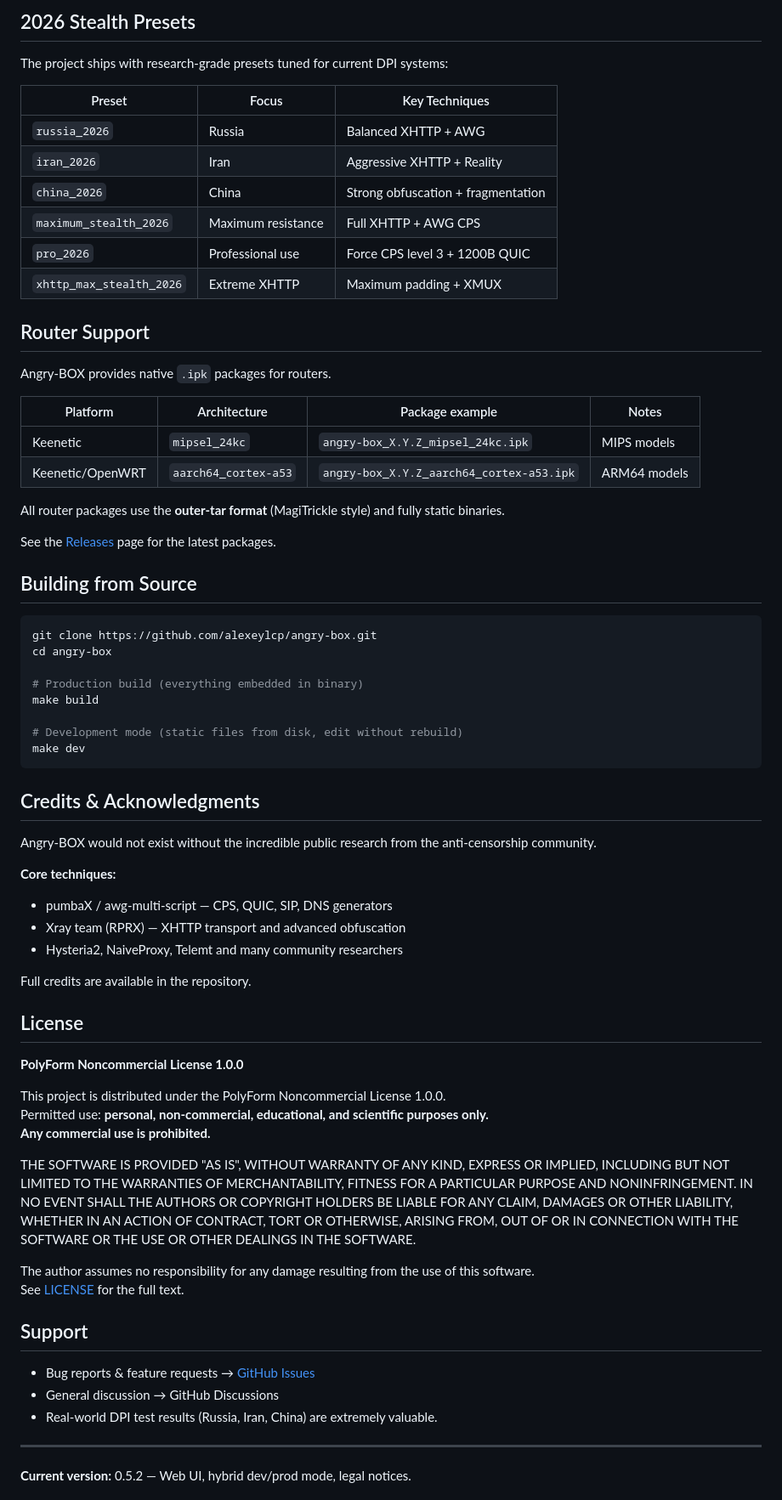
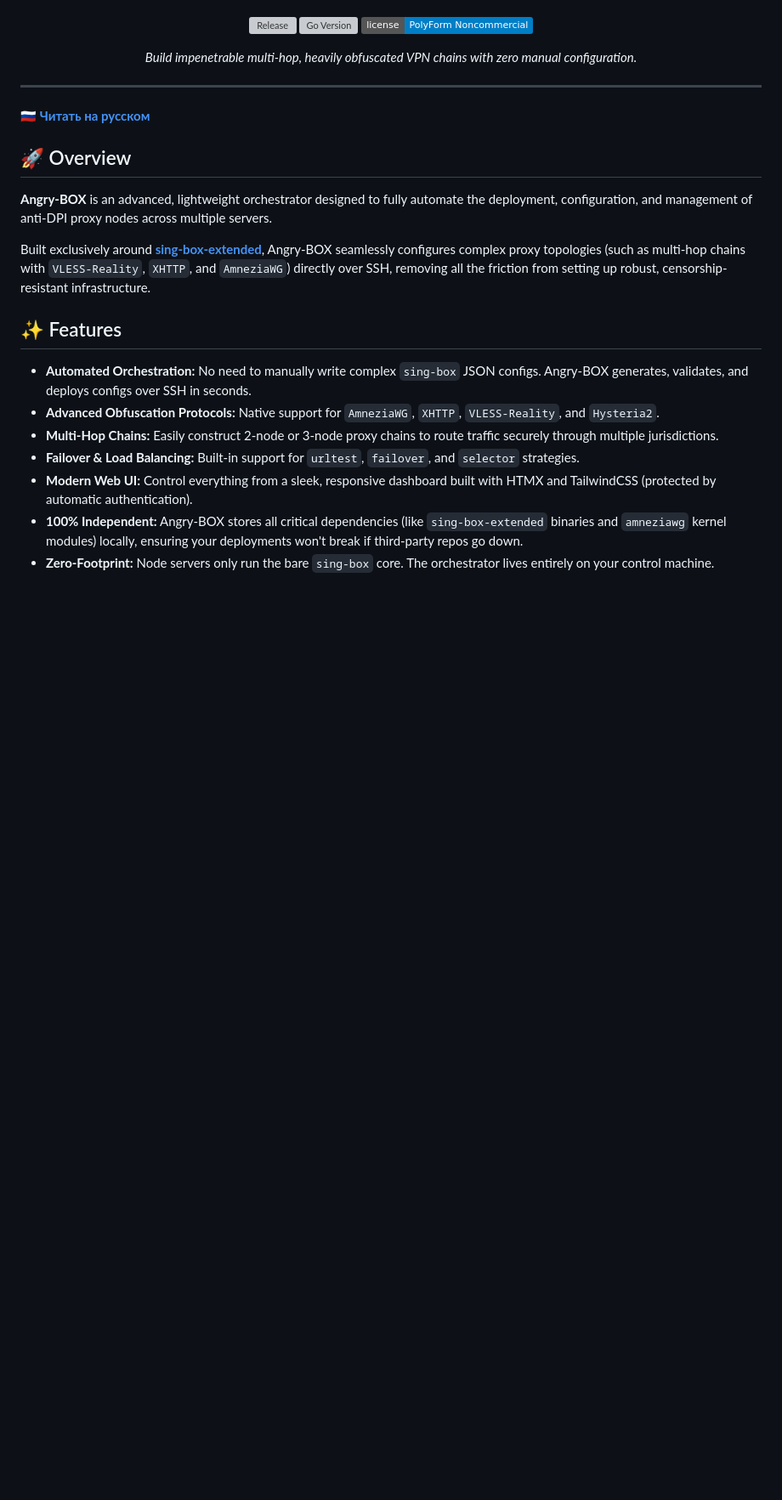
Before and after one commit to AlexeyLCP/lucx, a Markdown page: README.md, the part around the change printed below. Shown: that part at 85% size. Rendered like a GitHub page; badges without logos; blank space fills up the shorter version; grey boxes are pictures that could not be loaded.

````diff
--- a/README.md
+++ b/README.md
@@ -82,72 +6,30 @@ Angry-BOX is a **control plane only**.
-## 2026 Stealth Presets
-
-The project ships with research-grade presets tuned for current DPI systems:
-
-| Preset                    | Focus                  | Key Techniques                     |
-|---------------------------|------------------------|------------------------------------|
-| `russia_2026`             | Russia                 | Balanced XHTTP + AWG               |
-| `iran_2026`               | Iran                   | Aggressive XHTTP + Reality         |
-| `china_2026`              | China                  | Strong obfuscation + fragmentation |
-| `maximum_stealth_2026`    | Maximum resistance     | Full XHTTP + AWG CPS               |
-| `pro_2026`                | Professional use       | Force CPS level 3 + 1200B QUIC     |
-| `xhttp_max_stealth_2026`  | Extreme XHTTP          | Maximum padding + XMUX             |
-
-## Router Support
-
-Angry-BOX provides native `.ipk` packages for routers.
-
-| Platform          | Architecture         | Package example                          | Notes                  |
-|-------------------|----------------------|------------------------------------------|------------------------|
-| Keenetic          | `mipsel_24kc`        | `angry-box_X.Y.Z_mipsel_24kc.ipk`        | MIPS models            |
-| Keenetic/OpenWRT  | `aarch64_cortex-a53` | `angry-box_X.Y.Z_aarch64_cortex-a53.ipk` | ARM64 models           |
-
-All router packages use the **outer-tar format** (MagiTrickle style) and fully static binaries.
-
-See the [Releases](https://github.com/AlexeyLCP/angry-box/releases) page for the latest packages.
-
-## Building from Source
-
-```bash
-git clone https://github.com/alexeylcp/angry-box.git
-cd angry-box
-
-# Production build (everything embedded in binary)
-make build
-
-# Development mode (static files from disk, edit without rebuild)
-make dev
-```
-
-## Credits & Acknowledgments
-
-Angry-BOX would not exist without the incredible public research from the anti-censorship community.
-
-**Core techniques:**
-- pumbaX / awg-multi-script — CPS, QUIC, SIP, DNS generators
-- Xray team (RPRX) — XHTTP transport and advanced obfuscation
-- Hysteria2, NaiveProxy, Telemt and many community researchers
-
-Full credits are available in the repository.
-
-## License
-
-**PolyForm Noncommercial License 1.0.0**
-
-This project is distributed under the PolyForm Noncommercial License 1.0.0.
-Permitted use: **personal, non-commercial, educational, and scientific purposes only.**
-**Any commercial use is prohibited.**
-
-THE SOFTWARE IS PROVIDED "AS IS", WITHOUT WARRANTY OF ANY KIND, EXPRESS OR IMPLIED, INCLUDING BUT NOT LIMITED TO THE WARRANTIES OF MERCHANTABILITY, FITNESS FOR A PARTICULAR PURPOSE AND NONINFRINGEMENT. IN NO EVENT SHALL THE AUTHORS OR COPYRIGHT HOLDERS BE LIABLE FOR ANY CLAIM, DAMAGES OR OTHER LIABILITY, WHETHER IN AN ACTION OF CONTRACT, TORT OR OTHERWISE, ARISING FROM, OUT OF OR IN CONNECTION WITH THE SOFTWARE OR THE USE OR OTHER DEALINGS IN THE SOFTWARE.
-
-The author assumes no responsibility for any damage resulting from the use of this software.
-See [LICENSE](LICENSE) for the full text.
-
-## Support
-
-- Bug reports & feature requests → [GitHub Issues](https://github.com/alexeylcp/angry-box/issues)
-- General discussion → GitHub Discussions
-- Real-world DPI test results (Russia, Iran, China) are extremely valuable.
+  <p>
+    <a href="https://github.com/AlexeyLCP/angry-box/releases"><img src="https://img.shields.io/github/v/release/AlexeyLCP/angry-box" alt="Release"></a>
+    <a href="https://golang.org"><img src="https://img.shields.io/github/go-mod/go-version/AlexeyLCP/angry-box" alt="Go Version"></a>
+    <a href="LICENSE"><img src="https://img.shields.io/badge/license-PolyForm%20Noncommercial-blue.svg" alt="License"></a>
+  </p>
+  <p>
+    <i>Build impenetrable multi-hop, heavily obfuscated VPN chains with zero manual configuration.</i>
+  </p>
+</div>
 
 ---
 
-**Current version:** 0.5.2 — Web UI, hybrid dev/prod mode, legal notices.
+**[🇷🇺 Читать на русском](README_ru.md)**
+
+## 🚀 Overview
+
+**Angry-BOX** is an advanced, lightweight orchestrator designed to fully automate the deployment, configuration, and management of anti-DPI proxy nodes across multiple servers.
+
+Built exclusively around **[sing-box-extended](https://github.com/shtorm-7/sing-box-extended)**, Angry-BOX seamlessly configures complex proxy topologies (such as multi-hop chains with `VLESS-Reality`, `XHTTP`, and `AmneziaWG`) directly over SSH, removing all the friction from setting up robust, censorship-resistant infrastructure.
+
+## ✨ Features
+
+- **Automated Orchestration:** No need to manually write complex `sing-box` JSON configs. Angry-BOX generates, validates, and deploys configs over SSH in seconds.
+- **Advanced Obfuscation Protocols:** Native support for `AmneziaWG`, `XHTTP`, `VLESS-Reality`, and `Hysteria2`.
+- **Multi-Hop Chains:** Easily construct 2-node or 3-node proxy chains to route traffic securely through multiple jurisdictions.
+- **Failover & Load Balancing:** Built-in support for `urltest`, `failover`, and `selector` strategies.
+- **Modern Web UI:** Control everything from a sleek, responsive dashboard built with HTMX and TailwindCSS (protected by automatic authentication).
+- **100% Independent:** Angry-BOX stores all critical dependencies (like `sing-box-extended` binaries and `amneziawg` kernel modules) locally, ensuring your deployments won't break if third-party repos go down.
+- **Zero-Footprint:** Node servers only run the bare `sing-box` core. The orchestrator lives entirely on your control machine.
+
````
Also changed, not shown: other parts of README.md (+84 -80 lines), README_ru.md (added, +115 -0 lines), docs/assets/dashboard.png (added), docs/assets/logo.png (added), 1 other file.
